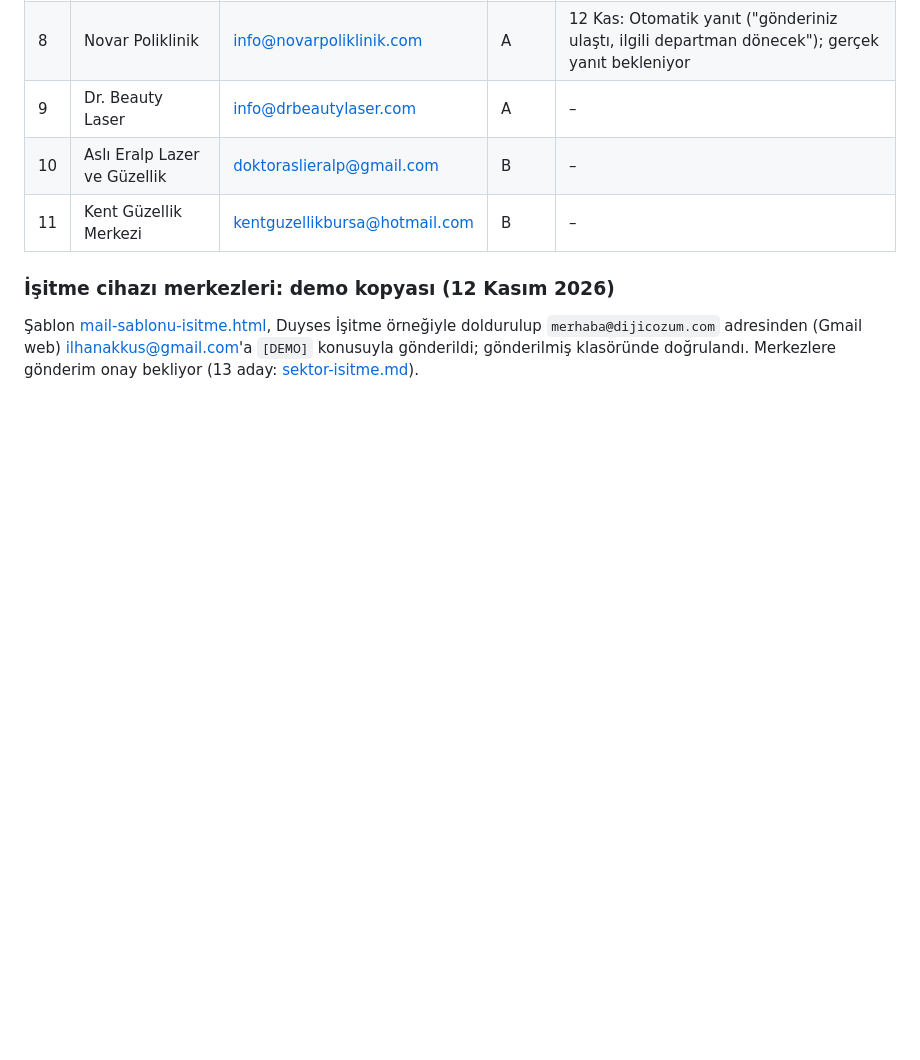
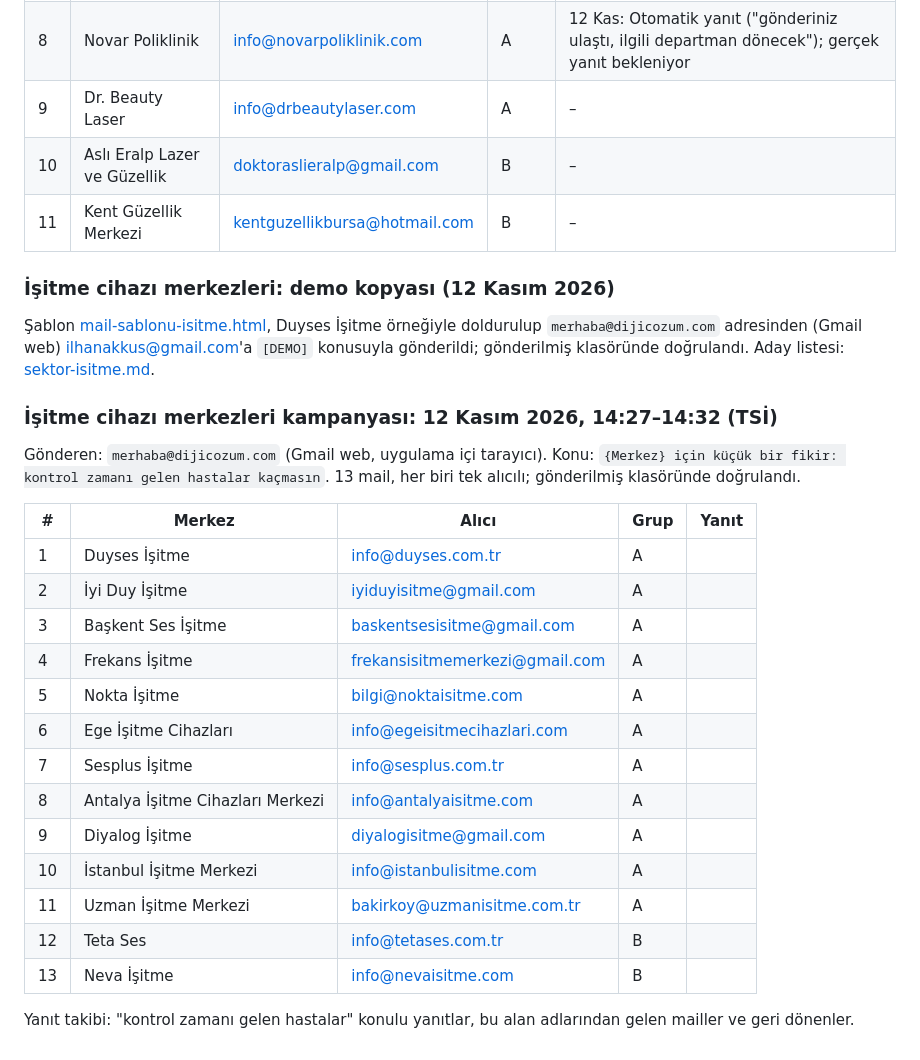
Before and after one commit to ilhanakkus/dijicozum, a Markdown page: notlar/mail-gonderim.md, the part around the change. Rendered like a GitHub page; blank space fills up the shorter version.

Commit message:
Gönderim kaydı: işitme cihazı merkezleri kampanyası (13 mail)
Co-Authored-By: Claude Opus 5.5 <noreply@anthropic.com>

```diff
--- a/notlar/mail-gonderim.md
+++ b/notlar/mail-gonderim.md
@@ -180,4 +180,26 @@ Gönderen: `merhaba@dijicozum.com` (Gmail web). Konu: `{Merkez} için küçük b
 
 ### İşitme cihazı merkezleri: demo kopyası (12 Kasım 2026)
 
-Şablon [mail-sablonu-isitme.html](mail-sablonu-isitme.html), Duyses İşitme örneğiyle doldurulup `merhaba@dijicozum.com` adresinden (Gmail web) ilhanakkus@gmail.com'a `[DEMO]` konusuyla gönderildi; gönderilmiş klasöründe doğrulandı. Merkezlere gönderim onay bekliyor (13 aday: [sektor-isitme.md](sektor-isitme.md)).
+Şablon [mail-sablonu-isitme.html](mail-sablonu-isitme.html), Duyses İşitme örneğiyle doldurulup `merhaba@dijicozum.com` adresinden (Gmail web) ilhanakkus@gmail.com'a `[DEMO]` konusuyla gönderildi; gönderilmiş klasöründe doğrulandı. Aday listesi: [sektor-isitme.md](sektor-isitme.md).
+
+### İşitme cihazı merkezleri kampanyası: 12 Kasım 2026, 14:27–14:32 (TSİ)
+
+Gönderen: `merhaba@dijicozum.com` (Gmail web, uygulama içi tarayıcı). Konu: `{Merkez} için küçük bir fikir: kontrol zamanı gelen hastalar kaçmasın`. 13 mail, her biri tek alıcılı; gönderilmiş klasöründe doğrulandı.
+
+| # | Merkez | Alıcı | Grup | Yanıt |
+|---|---|---|---|---|
+| 1 | Duyses İşitme | info@duyses.com.tr | A | |
+| 2 | İyi Duy İşitme | iyiduyisitme@gmail.com | A | |
+| 3 | Başkent Ses İşitme | baskentsesisitme@gmail.com | A | |
+| 4 | Frekans İşitme | frekansisitmemerkezi@gmail.com | A | |
+| 5 | Nokta İşitme | bilgi@noktaisitme.com | A | |
+| 6 | Ege İşitme Cihazları | info@egeisitmecihazlari.com | A | |
+| 7 | Sesplus İşitme | info@sesplus.com.tr | A | |
+| 8 | Antalya İşitme Cihazları Merkezi | info@antalyaisitme.com | A | |
+| 9 | Diyalog İşitme | diyalogisitme@gmail.com | A | |
+| 10 | İstanbul İşitme Merkezi | info@istanbulisitme.com | A | |
+| 11 | Uzman İşitme Merkezi | bakirkoy@uzmanisitme.com.tr | A | |
+| 12 | Teta Ses | info@tetases.com.tr | B | |
+| 13 | Neva İşitme | info@nevaisitme.com | B | |
+
+Yanıt takibi: "kontrol zamanı gelen hastalar" konulu yanıtlar, bu alan adlarından gelen mailler ve geri dönenler.
```
